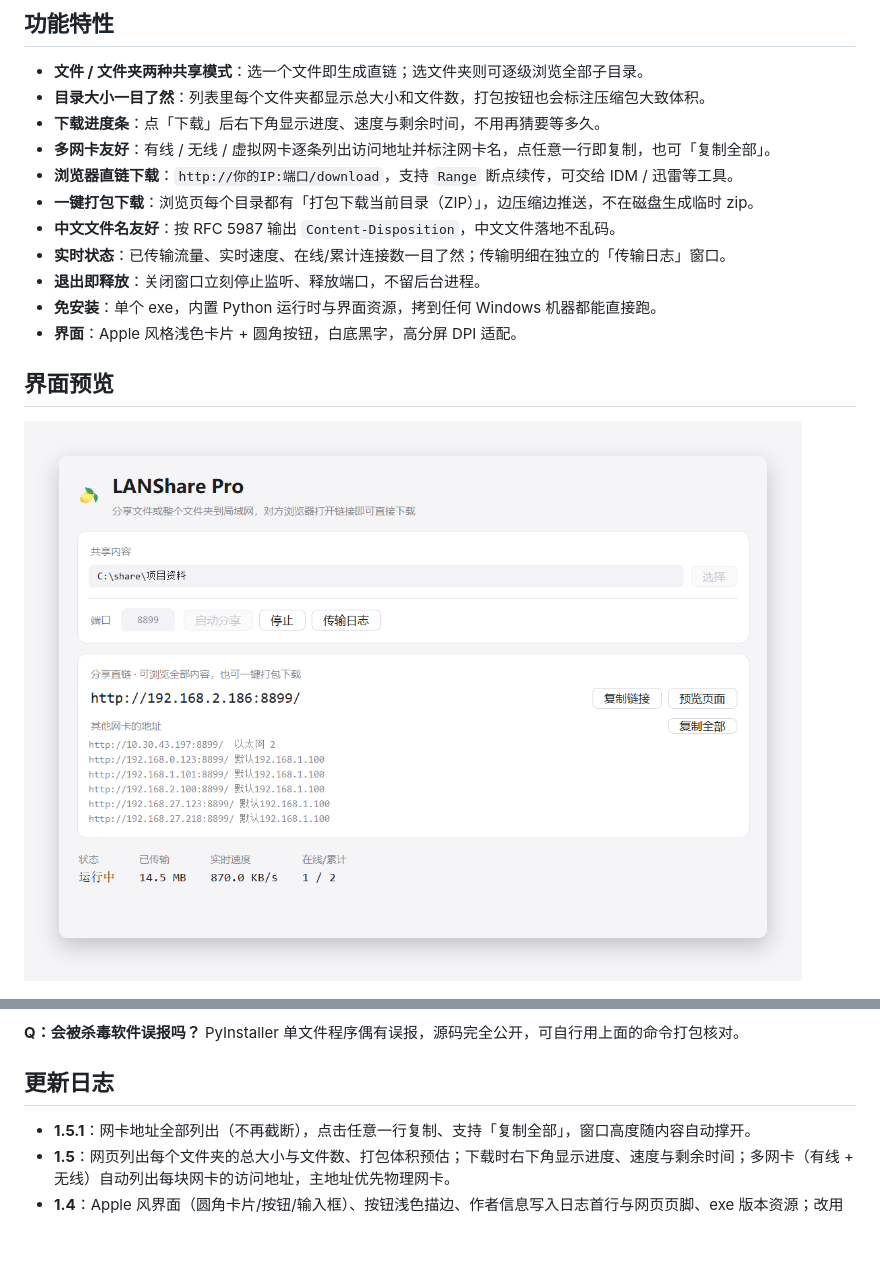
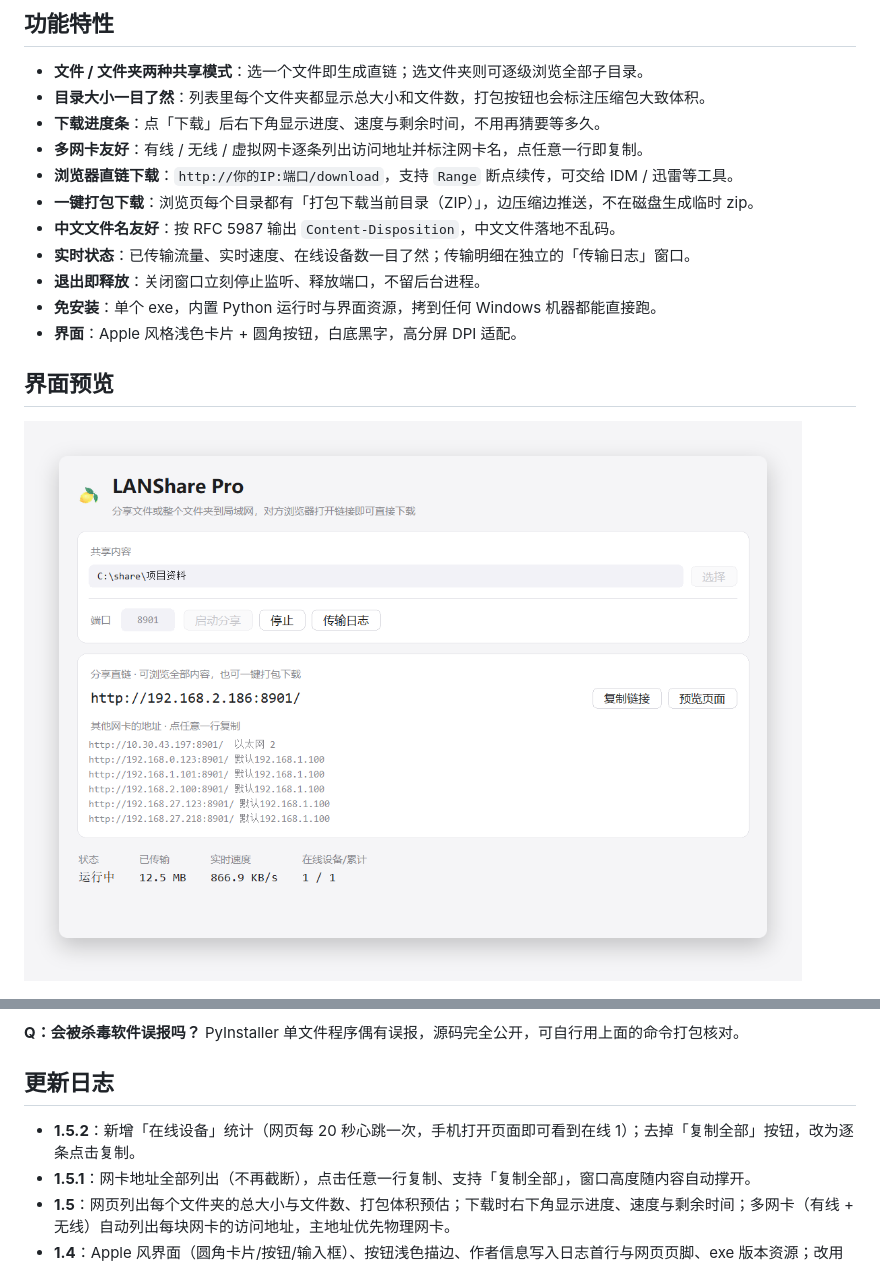
Before and after one commit to maomaodashetou/LANSharePro, a Markdown page: README.md, 2 parts joined by grey strips. Drawn GitHub-style; pictures changed too: docs/images/app.png; blank space fills up the shorter version.

```diff
--- a/README.md
+++ b/README.md
@@ -25,11 +25,11 @@ LANShare Pro 把这件事压缩成三步：**选文件 → 起服务 → 发链
 - **文件 / 文件夹两种共享模式**：选一个文件即生成直链；选文件夹则可逐级浏览全部子目录。
 - **目录大小一目了然**：列表里每个文件夹都显示总大小和文件数，打包按钮也会标注压缩包大致体积。
 - **下载进度条**：点「下载」后右下角显示进度、速度与剩余时间，不用再猜要等多久。
-- **多网卡友好**：有线 / 无线 / 虚拟网卡逐条列出访问地址并标注网卡名，点任意一行即复制，也可「复制全部」。
+- **多网卡友好**：有线 / 无线 / 虚拟网卡逐条列出访问地址并标注网卡名，点任意一行即复制。
 - **浏览器直链下载**：`http://你的IP:端口/download`，支持 `Range` 断点续传，可交给 IDM / 迅雷等工具。
 - **一键打包下载**：浏览页每个目录都有「打包下载当前目录（ZIP）」，边压缩边推送，不在磁盘生成临时 zip。
 - **中文文件名友好**：按 RFC 5987 输出 `Content-Disposition`，中文文件落地不乱码。
-- **实时状态**：已传输流量、实时速度、在线/累计连接数一目了然；传输明细在独立的「传输日志」窗口。
+- **实时状态**：已传输流量、实时速度、在线设备数一目了然；传输明细在独立的「传输日志」窗口。
 - **退出即释放**：关闭窗口立刻停止监听、释放端口，不留后台进程。
 - **免安装**：单个 exe，内置 Python 运行时与界面资源，拷到任何 Windows 机器都能直接跑。
 - **界面**：Apple 风格浅色卡片 + 圆角按钮，白底黑字，高分屏 DPI 适配。
@@ -145,6 +145,7 @@ PyInstaller 单文件程序偶有误报，源码完全公开，可自行用上
 
 ## 更新日志
 
+- **1.5.2**：新增「在线设备」统计（网页每 20 秒心跳一次，手机打开页面即可看到在线 1）；去掉「复制全部」按钮，改为逐条点击复制。
 - **1.5.1**：网卡地址全部列出（不再截断），点击任意一行复制、支持「复制全部」，窗口高度随内容自动撑开。
 - **1.5**：网页列出每个文件夹的总大小与文件数、打包体积预估；下载时右下角显示进度、速度与剩余时间；多网卡（有线 + 无线）自动列出每块网卡的访问地址，主地址优先物理网卡。
 - **1.4**：Apple 风界面（圆角卡片/按钮/输入框）、按钮浅色描边、作者信息写入日志首行与网页页脚、exe 版本资源；改用 Python 3.8 构建以兼容 Windows 7。
```
Also changed, not shown: README.en.md (+4 -2 lines), 2 other files.
